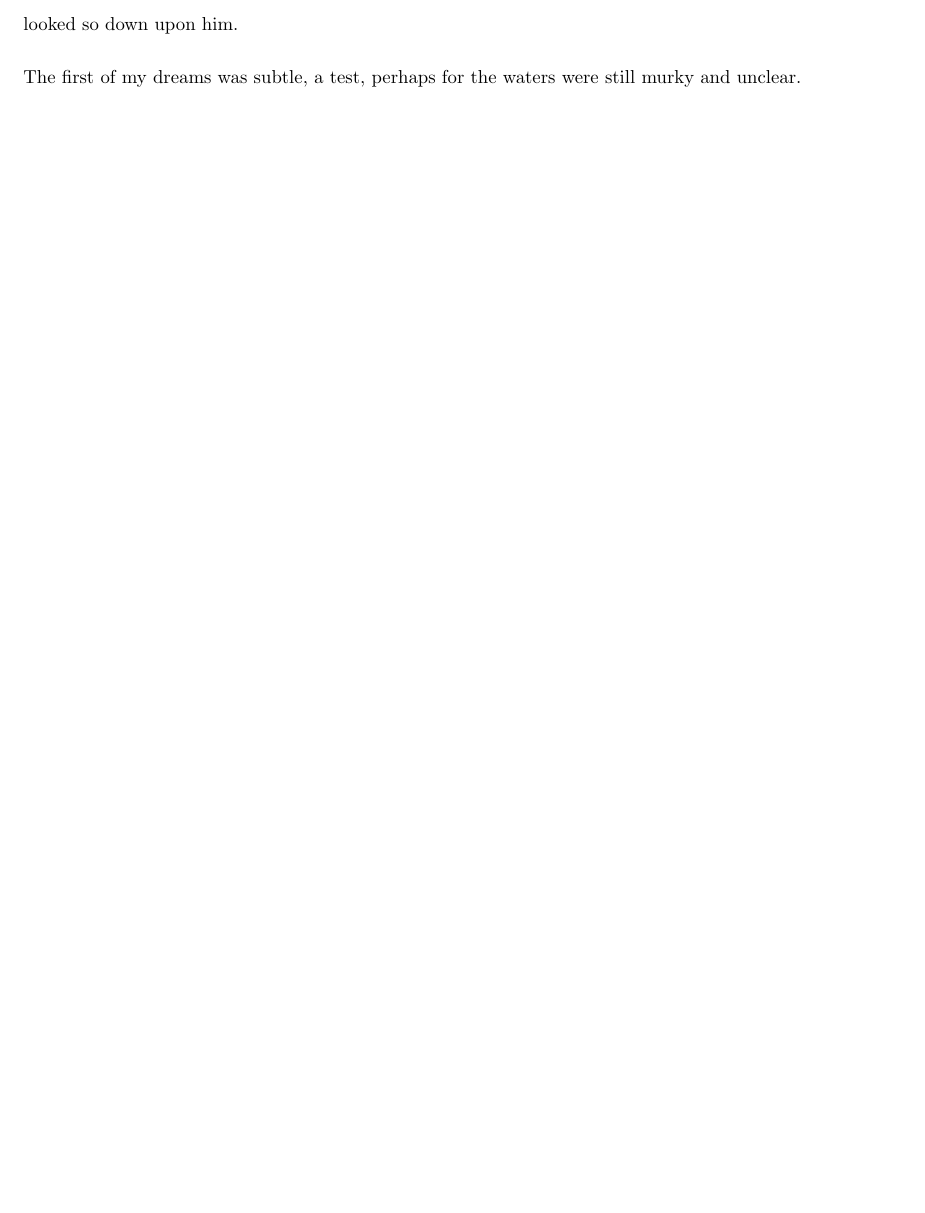
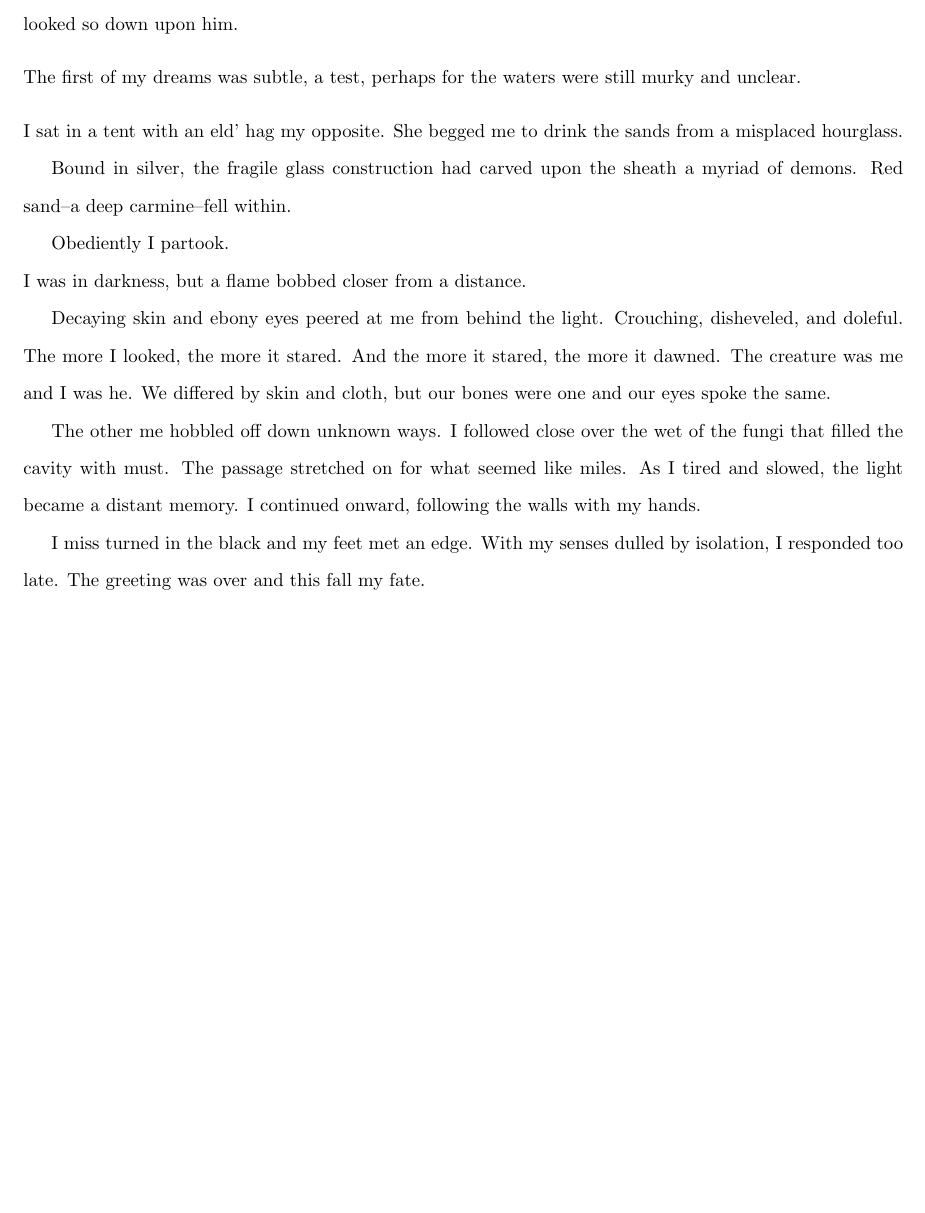
Before and after one commit to jad0017/cw, a LaTeX document (main2.tex): part of page 2 of 2, cut so that both start at the same text, the shorter picture padded with empty space. Compiled offline with pdfLaTeX.

Commit message:
First dream

```diff
--- a/main2.tex
+++ b/main2.tex
@@ -103,5 +103,48 @@ that looked so down upon him.
 \noindent
 The first of my dreams was subtle, a test, perhaps
 for the waters were still murky and unclear.
+\VV
+
+
+\noindent
+I sat in a tent with an eld' hag my opposite.
+She begged me to drink the sands from a misplaced hourglass.
+
+
+Bound in silver, the fragile glass construction had
+carved upon the sheath a myriad of demons.
+Red sand--a deep carmine--fell within.
+
+
+Obediently I partook.
+
+
+\noindent
+I was in darkness, but a flame bobbed closer from a distance.
+
+
+Decaying skin and ebony eyes peered at me from behind the light.
+Crouching, disheveled, and doleful.
+The more I looked, the more it stared.
+And the more it stared, the more it dawned.
+The creature was me and I was he.
+We differed by skin and cloth, but our bones were one
+and our eyes spoke the same.
+
+
+The other me hobbled off down unknown ways.
+I followed close over the wet of the fungi that
+filled the cavity with must.
+The passage stretched on for what seemed like miles.
+As I tired and slowed, the light became a distant memory.
+I continued onward, following the walls with my hands.
+
+
+I miss turned in the black and my feet met an edge.
+With my senses dulled by isolation, I responded too late.
+The greeting was over and this fall my fate.
+
+
+
 
 \end{document}
```
